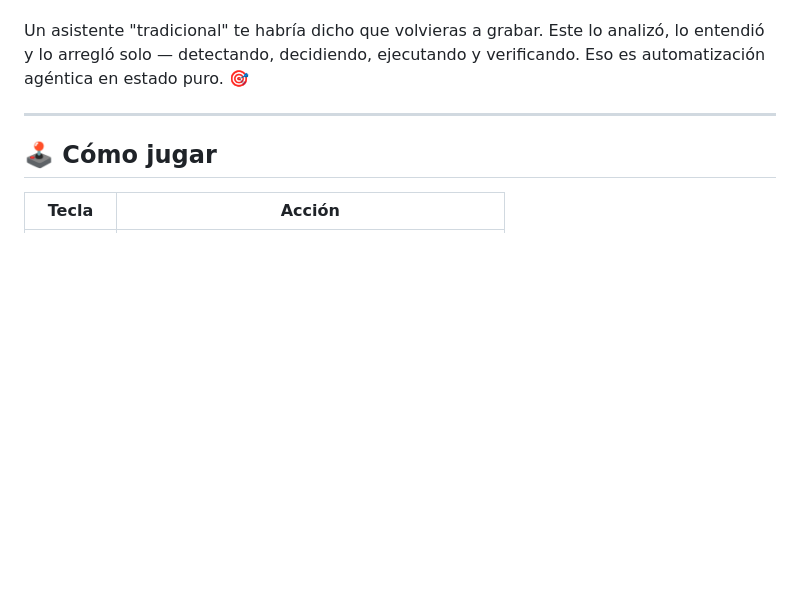
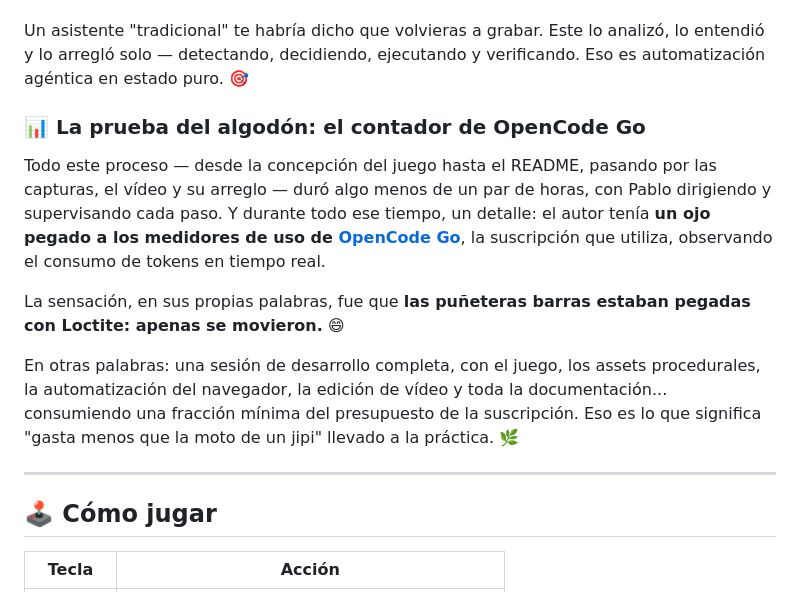
Before and after one commit to pfelipm/neon-asteroids, a Markdown page: README.md, the part around the change. Drawn GitHub-style; blank space fills up the shorter version.

Commit message:
README: add OpenCode Go usage-meter anecdote

```diff
--- a/README.md
+++ b/README.md
@@ -129,6 +129,14 @@ Cuando Pablo notó que la grabación mostraba parte de la barra del navegador y
 
 Un asistente "tradicional" te habría dicho que volvieras a grabar. Este lo analizó, lo entendió y lo arregló solo — detectando, decidiendo, ejecutando y verificando. Eso es automatización agéntica en estado puro. 🎯
 
+### 📊 La prueba del algodón: el contador de OpenCode Go
+
+Todo este proceso — desde la concepción del juego hasta el README, pasando por las capturas, el vídeo y su arreglo — duró algo menos de un par de horas, con Pablo dirigiendo y supervisando cada paso. Y durante todo ese tiempo, un detalle: el autor tenía **un ojo pegado a los medidores de uso de [OpenCode Go](https://opencode.ai/es/go)**, la suscripción que utiliza, observando el consumo de tokens en tiempo real.
+
+La sensación, en sus propias palabras, fue que **las puñeteras barras estaban pegadas con Loctite: apenas se movieron.** 😄
+
+En otras palabras: una sesión de desarrollo completa, con el juego, los assets procedurales, la automatización del navegador, la edición de vídeo y toda la documentación... consumiendo una fracción mínima del presupuesto de la suscripción. Eso es lo que significa "gasta menos que la moto de un jipi" llevado a la práctica. 🌿
+
 ---
 
 ## 🕹️ Cómo jugar
```
